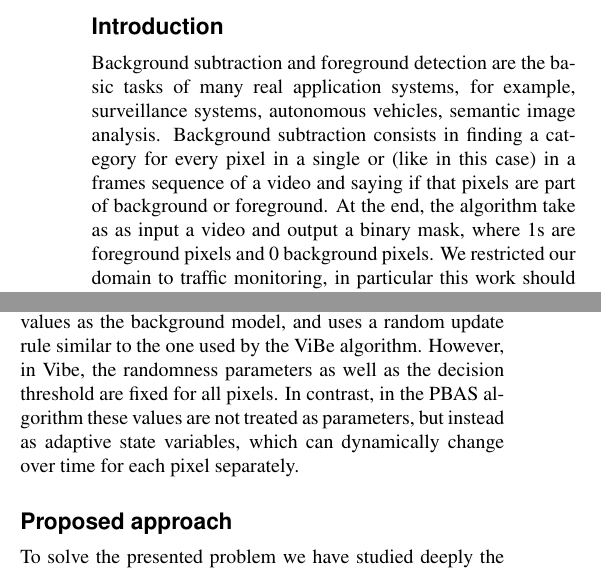
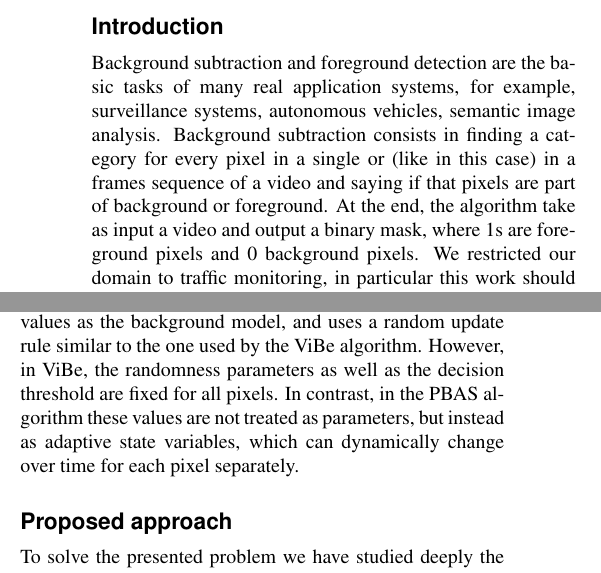
Before and after one commit to federicoparroni/IACV_background_subtractor, a LaTeX document (paper/Main.tex, which reads paper/Paper.tex): two parts of the columns of page 1 of 5, joined at a grey line, cut so that both start at the same text. Compiled offline with pdfLaTeX.

Commit message:
typos fixing

```diff
--- a/paper/Paper.tex
+++ b/paper/Paper.tex
@@ -41,8 +41,7 @@ aimed task.
 Background subtraction and foreground detection are the basic tasks of many real application systems,
 for example, surveillance systems, autonomous vehicles, semantic image analysis. Background subtraction
 consists in finding a category for every pixel in a single or (like in this case) in a frames sequence
-of a video and saying if that pixels are part of background or foreground. At the end, the algorithm take as
-as input a video and output a binary mask, where 1s are foreground pixels and 0 background pixels.
+of a video and saying if that pixels are part of background or foreground. At the end, the algorithm take as input a video and output a binary mask, where 1s are foreground pixels and 0 background pixels.
 We restricted our domain to traffic monitoring, in particular this work should put the basis for an automated
 tool to identify cars and detect anomalies in highways and roads 24/24h (e.g. car accidents,
 traffic jam, wrong-direction driving) using a standard RGB stationary camera.
@@ -75,7 +74,7 @@ a history of the N most recent image values at each pixel and uses a random sche
 More over, updated pixels can ”diffuse” their current pixel value into neighboring pixel using another
 random selection method. The preceding scheme is very similar to the approach followed by the PBAS algorithm.
 It can be categorized as a non-parametric method, since it uses a history of N image values as the background
-model, and uses a random update rule similar to the one used by the ViBe algorithm. However, in Vibe, the
+model, and uses a random update rule similar to the one used by the ViBe algorithm. However, in ViBe, the
 randomness parameters as well as the decision threshold are fixed for all pixels. In contrast, in the PBAS
 algorithm these values are not treated as parameters, but instead as adaptive state variables, which can
 dynamically change over time for each pixel separately.
```
Also changed, not shown: paper/Paper.tex (2 more changed lines).
